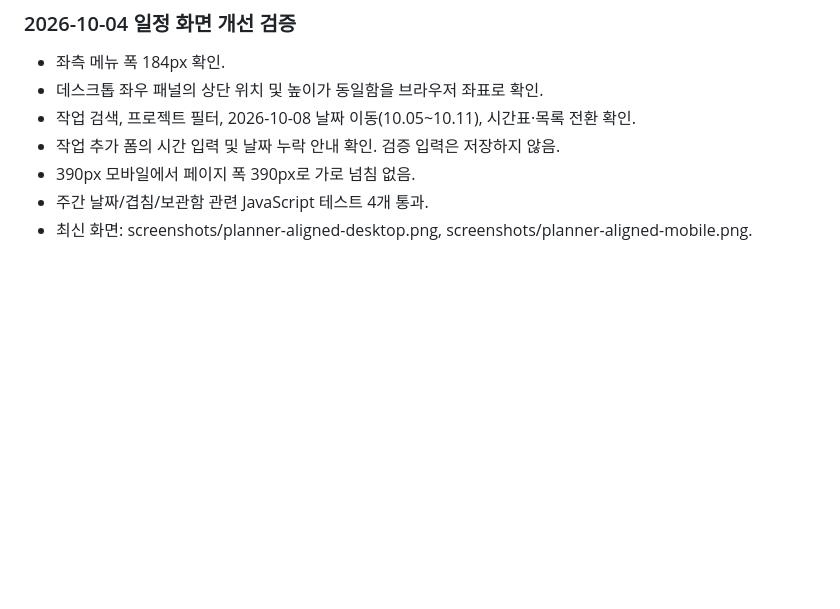
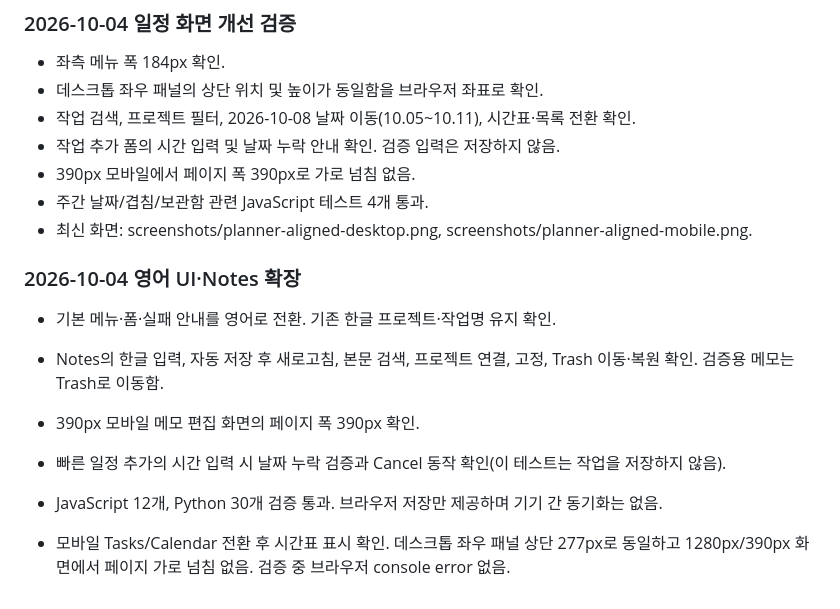
Before and after one commit to gaori2952/A1-3, a Markdown page: docs/verification.md, the part around the change. Drawn GitHub-style; blank space fills up the shorter version.

```diff
--- a/docs/verification.md
+++ b/docs/verification.md
@@ -56,3 +56,13 @@ Python 30개 및 JavaScript 10개 테스트 통과. 주간 날짜 경계, 시간
 - 390px 모바일에서 페이지 폭 390px로 가로 넘침 없음.
 - 주간 날짜/겹침/보관함 관련 JavaScript 테스트 4개 통과.
 - 최신 화면: screenshots/planner-aligned-desktop.png, screenshots/planner-aligned-mobile.png.
+
+
+### 2026-10-04 영어 UI·Notes 확장
+- 기본 메뉴·폼·실패 안내를 영어로 전환. 기존 한글 프로젝트·작업명 유지 확인.
+- Notes의 한글 입력, 자동 저장 후 새로고침, 본문 검색, 프로젝트 연결, 고정, Trash 이동·복원 확인. 검증용 메모는 Trash로 이동함.
+- 390px 모바일 메모 편집 화면의 페이지 폭 390px 확인.
+- 빠른 일정 추가의 시간 입력 시 날짜 누락 검증과 Cancel 동작 확인(이 테스트는 작업을 저장하지 않음).
+- JavaScript 12개, Python 30개 검증 통과. 브라우저 저장만 제공하며 기기 간 동기화는 없음.
+
+- 모바일 Tasks/Calendar 전환 후 시간표 표시 확인. 데스크톱 좌우 패널 상단 277px로 동일하고 1280px/390px 화면에서 페이지 가로 넘침 없음. 검증 중 브라우저 console error 없음.
```
Also changed, not shown: README.md (+15 -9 lines), docs/service-plan.md (+4 -0 lines), docs/screenshots/notes-desktop.png (added), docs/screenshots/notes-mobile.png (added), docs/screenshots/workspace-english-desktop.png (added), docs/screenshots/workspace-english-mobile.png (added).
